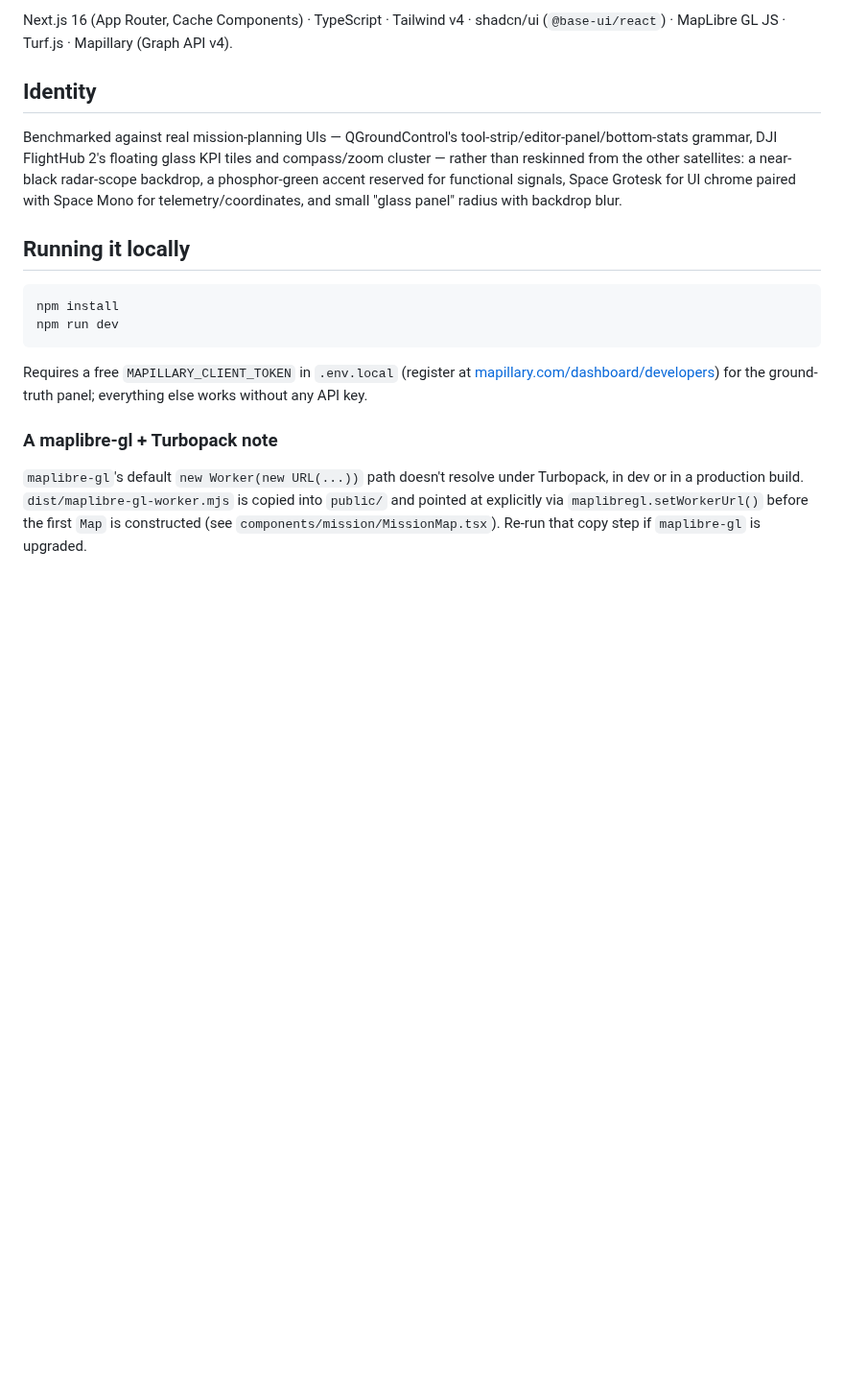
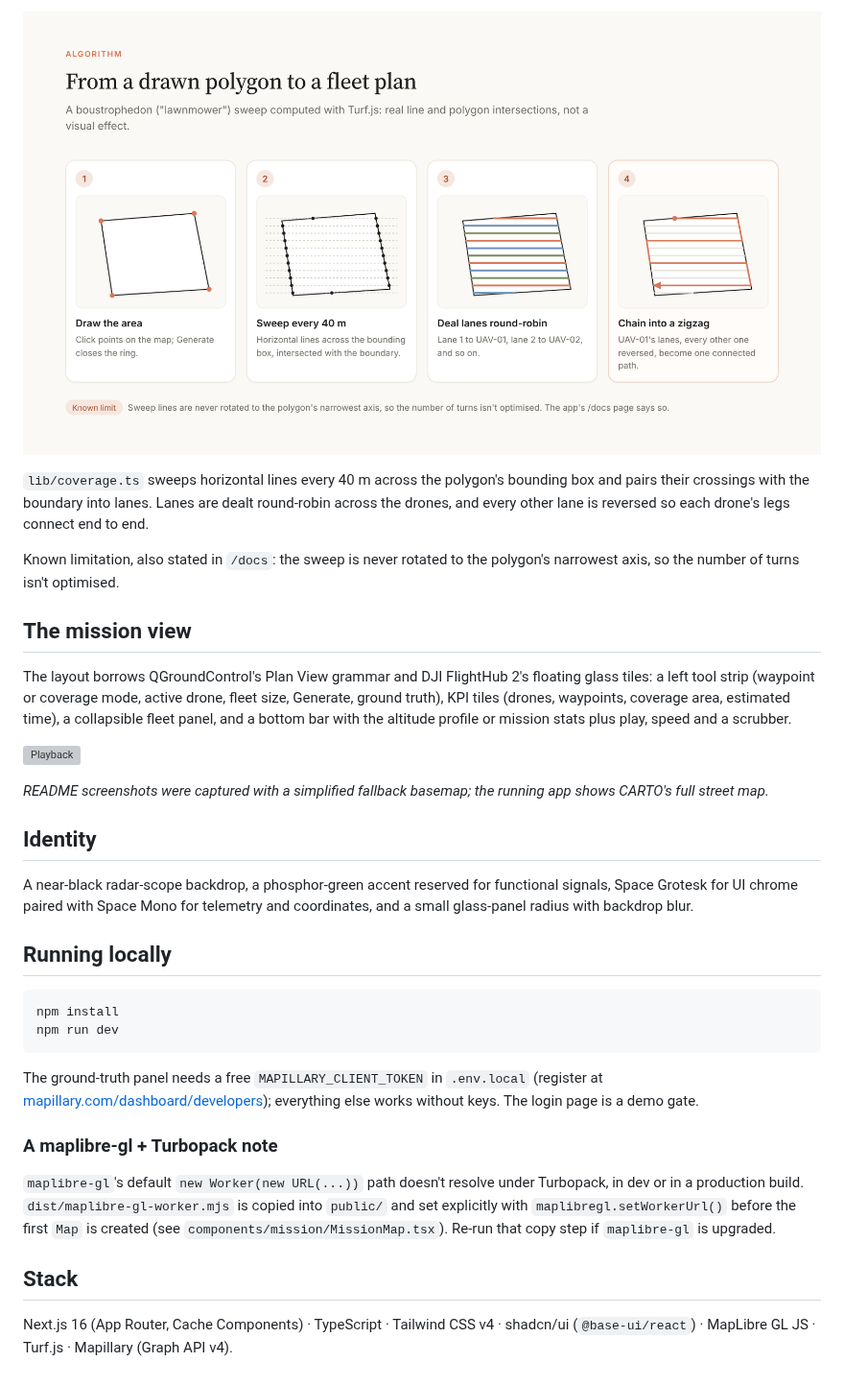
Before and after one commit to joshrubio/Athena, a Markdown page: README.md, the part around one of its changes. Shown at 96% size. Drawn GitHub-style; pictures changed too: .github/readme/coverage.png (added); blank space fills up the shorter version; grey boxes are pictures that could not be loaded.

````diff
--- a/README.md
+++ b/README.md
@@ -32,29 +22,35 @@ drain, a flat altitude hold with a short takeoff/landing ramp.
 
-Next.js 16 (App Router, Cache Components) · TypeScript · Tailwind v4 · shadcn/ui (`@base-ui/react`)
-· MapLibre GL JS · Turf.js · Mapillary (Graph API v4).
+![Coverage algorithm](.github/readme/coverage.png)
+
+`lib/coverage.ts` sweeps horizontal lines every 40 m across the polygon's bounding box and pairs their crossings with the boundary into lanes. Lanes are dealt round-robin across the drones, and every other lane is reversed so each drone's legs connect end to end.
+
+Known limitation, also stated in `/docs`: the sweep is never rotated to the polygon's narrowest axis, so the number of turns isn't optimised.
+
+## The mission view
+
+The layout borrows QGroundControl's Plan View grammar and DJI FlightHub 2's floating glass tiles: a left tool strip (waypoint or coverage mode, active drone, fleet size, Generate, ground truth), KPI tiles (drones, waypoints, coverage area, estimated time), a collapsible fleet panel, and a bottom bar with the altitude profile or mission stats plus play, speed and a scrubber.
+
+![Playback](.github/readme/screen-flight.webp)
+
+*README screenshots were captured with a simplified fallback basemap; the running app shows CARTO's full street map.*
 
 ## Identity
 
-Benchmarked against real mission-planning UIs — QGroundControl's tool-strip/editor-panel/bottom-stats
-grammar, DJI FlightHub 2's floating glass KPI tiles and compass/zoom cluster — rather than reskinned
-from the other satellites: a near-black radar-scope backdrop, a phosphor-green accent reserved for
-functional signals, Space Grotesk for UI chrome paired with Space Mono for telemetry/coordinates,
-and small "glass panel" radius with backdrop blur.
+A near-black radar-scope backdrop, a phosphor-green accent reserved for functional signals, Space Grotesk for UI chrome paired with Space Mono for telemetry and coordinates, and a small glass-panel radius with backdrop blur.
 
-## Running it locally
+## Running locally
 
 ```bash
 npm install
 npm run dev
 ```
 
-Requires a free `MAPILLARY_CLIENT_TOKEN` in `.env.local` (register at
-[mapillary.com/dashboard/developers](https://www.mapillary.com/dashboard/developers)) for the
-ground-truth panel; everything else works without any API key.
+The ground-truth panel needs a free `MAPILLARY_CLIENT_TOKEN` in `.env.local` (register at [mapillary.com/dashboard/developers](https://www.mapillary.com/dashboard/developers)); everything else works without keys. The login page is a demo gate.
 
 ### A maplibre-gl + Turbopack note
 
-`maplibre-gl`'s default `new Worker(new URL(...))` path doesn't resolve under Turbopack, in dev or
-in a production build. `dist/maplibre-gl-worker.mjs` is copied into `public/` and pointed at
-explicitly via `maplibregl.setWorkerUrl()` before the first `Map` is constructed (see
-`components/mission/MissionMap.tsx`). Re-run that copy step if `maplibre-gl` is upgraded.
+`maplibre-gl`'s default `new Worker(new URL(...))` path doesn't resolve under Turbopack, in dev or in a production build. `dist/maplibre-gl-worker.mjs` is copied into `public/` and set explicitly with `maplibregl.setWorkerUrl()` before the first `Map` is created (see `components/mission/MissionMap.tsx`). Re-run that copy step if `maplibre-gl` is upgraded.
+
+## Stack
+
+Next.js 16 (App Router, Cache Components) · TypeScript · Tailwind CSS v4 · shadcn/ui (`@base-ui/react`) · MapLibre GL JS · Turf.js · Mapillary (Graph API v4).
````
Also changed, not shown: other parts of README.md (+13 -23 lines), .github/readme/thumbnail.png (added), 2 other files.
